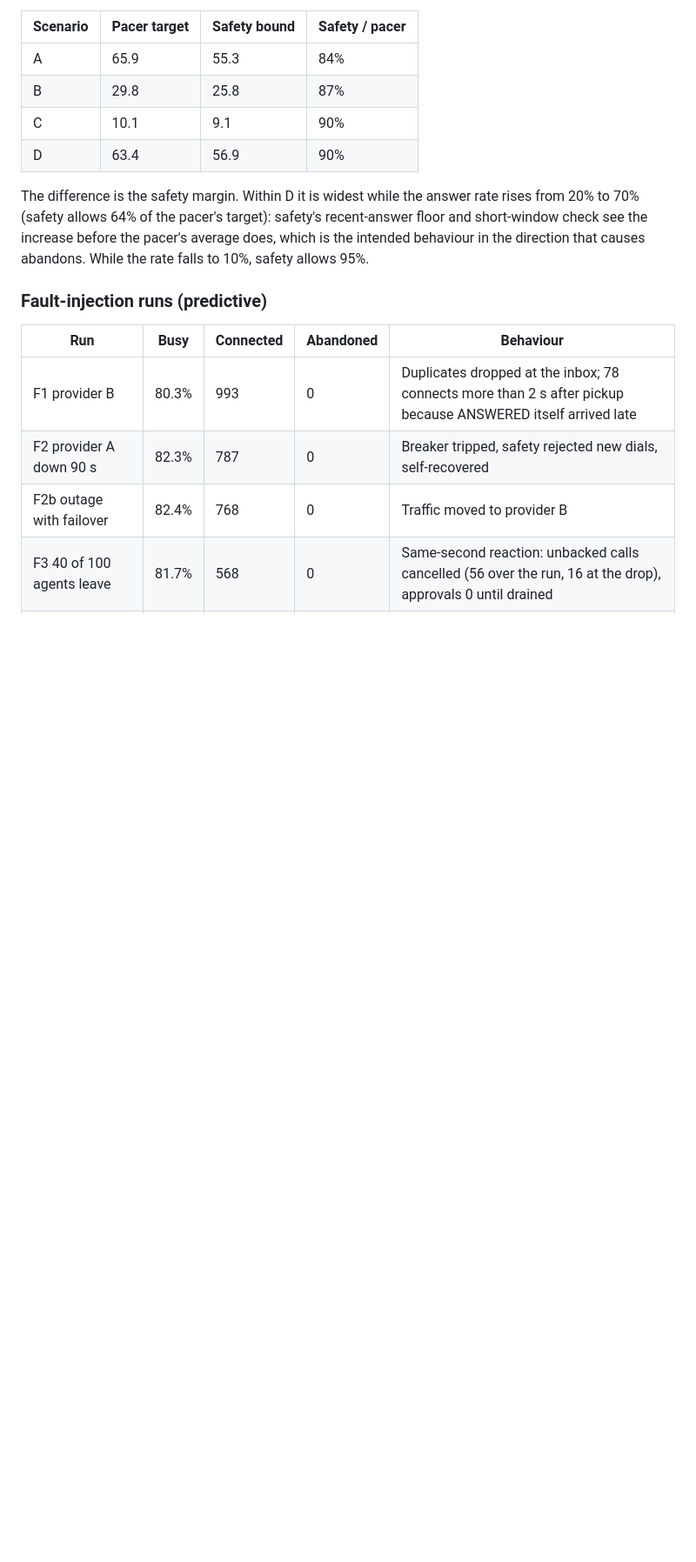
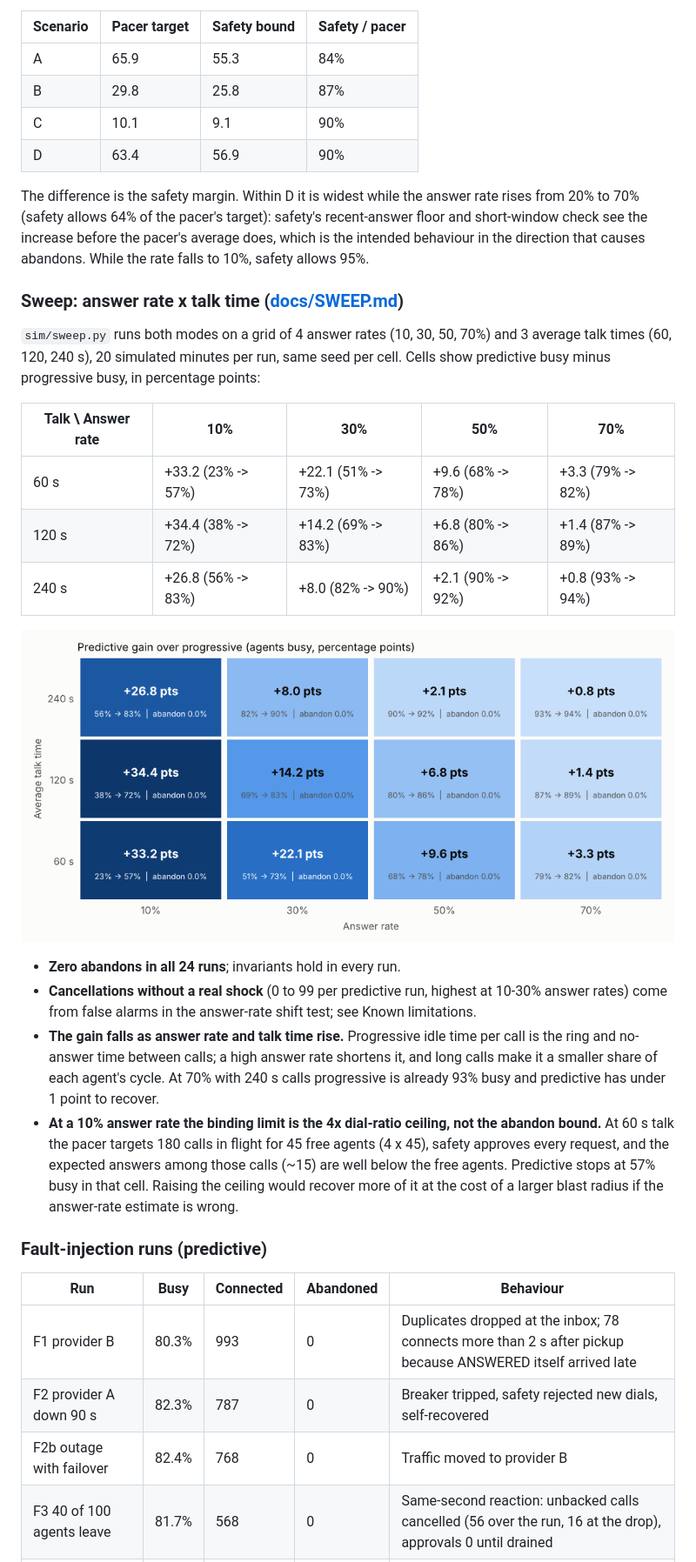
Before and after one commit to chivukula-vydik/smartdialer, a Markdown page: README.md, the part around one of its changes. Shown at 87% size. Drawn GitHub-style; pictures changed too: docs/results/sweep.png (added); blank space fills up the shorter version.

```diff
--- a/README.md
+++ b/README.md
@@ -545,6 +548,33 @@ to 70% (safety allows 64% of the pacer's target): safety's recent-answer floor a
 check see the increase before the pacer's average does, which is the intended behaviour in the
 direction that causes abandons. While the rate falls to 10%, safety allows 95%.
 
+### Sweep: answer rate x talk time ([docs/SWEEP.md](docs/SWEEP.md))
+
+`sim/sweep.py` runs both modes on a grid of 4 answer rates (10, 30, 50, 70%) and 3 average talk
+times (60, 120, 240 s), 20 simulated minutes per run, same seed per cell. Cells show predictive
+busy minus progressive busy, in percentage points:
+
+| Talk \ Answer rate | 10% | 30% | 50% | 70% |
+|---|---|---|---|---|
+| 60 s | +33.2 (23% -> 57%) | +22.1 (51% -> 73%) | +9.6 (68% -> 78%) | +3.3 (79% -> 82%) |
+| 120 s | +34.4 (38% -> 72%) | +14.2 (69% -> 83%) | +6.8 (80% -> 86%) | +1.4 (87% -> 89%) |
+| 240 s | +26.8 (56% -> 83%) | +8.0 (82% -> 90%) | +2.1 (90% -> 92%) | +0.8 (93% -> 94%) |
+
+![sweep](docs/results/sweep.png)
+
+* **Zero abandons in all 24 runs**; invariants hold in every run.
+* **Cancellations without a real shock** (0 to 99 per predictive run, highest at 10-30%
+  answer rates) come from false alarms in the answer-rate shift test; see Known limitations.
+* **The gain falls as answer rate and talk time rise.** Progressive idle time per call is the
+  ring and no-answer time between calls; a high answer rate shortens it, and long calls make it
+  a smaller share of each agent's cycle. At 70% with 240 s calls progressive is already 93% busy
+  and predictive has under 1 point to recover.
+* **At a 10% answer rate the binding limit is the 4x dial-ratio ceiling, not the abandon
+  bound.** At 60 s talk the pacer targets 180 calls in flight for 45 free agents (4 x 45), safety
+  approves every request, and the expected answers among those calls (~15) are well below the
+  free agents. Predictive stops at 57% busy in that cell. Raising the ceiling would recover
+  more of it at the cost of a larger blast radius if the answer-rate estimate is wrong.
+
 ### Fault-injection runs (predictive)
 
 | Run | Busy | Connected | Abandoned | Behaviour |
```
Also changed, not shown: other parts of README.md (+19 -6 lines), docs/SWEEP.md (added, +22 -0 lines), 2 other files.
